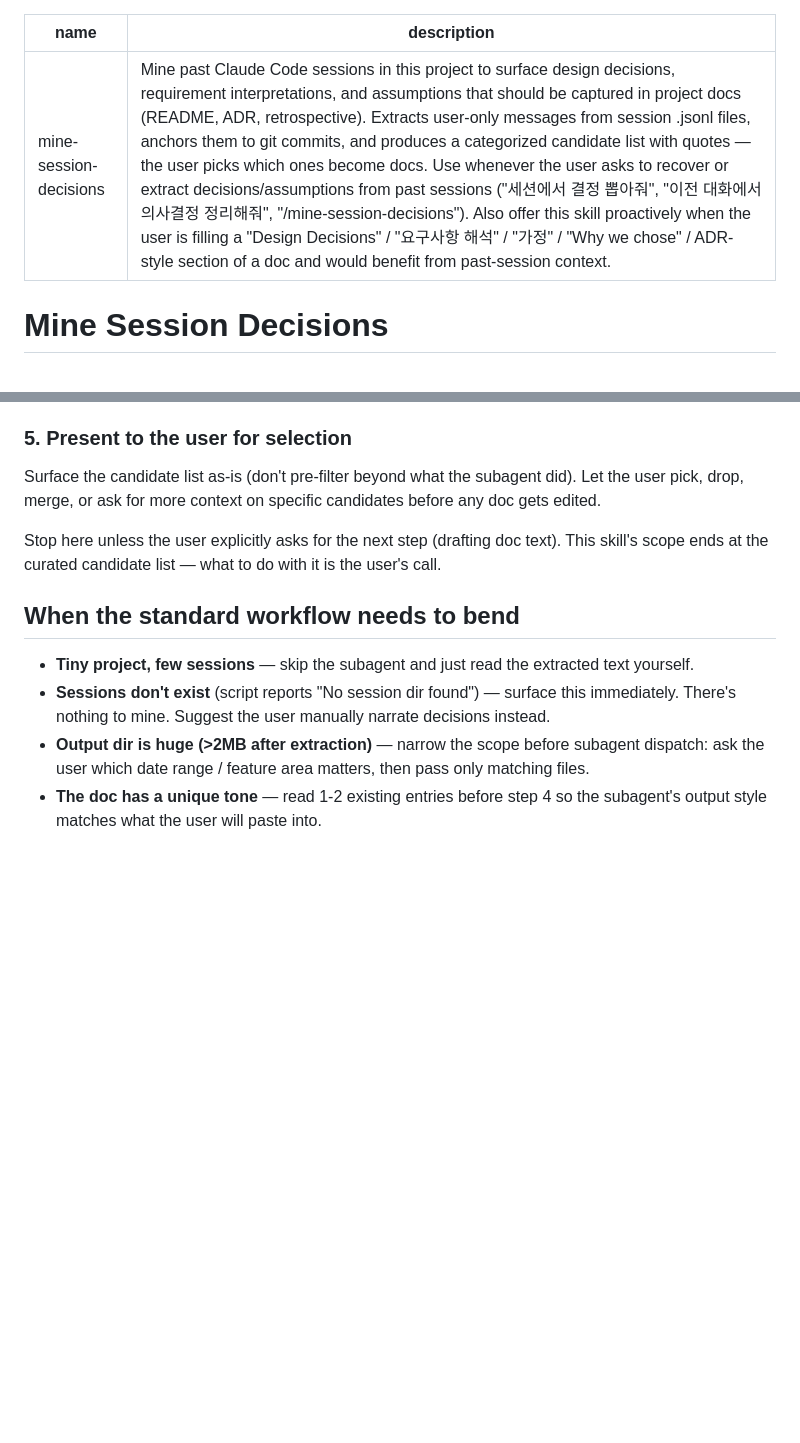
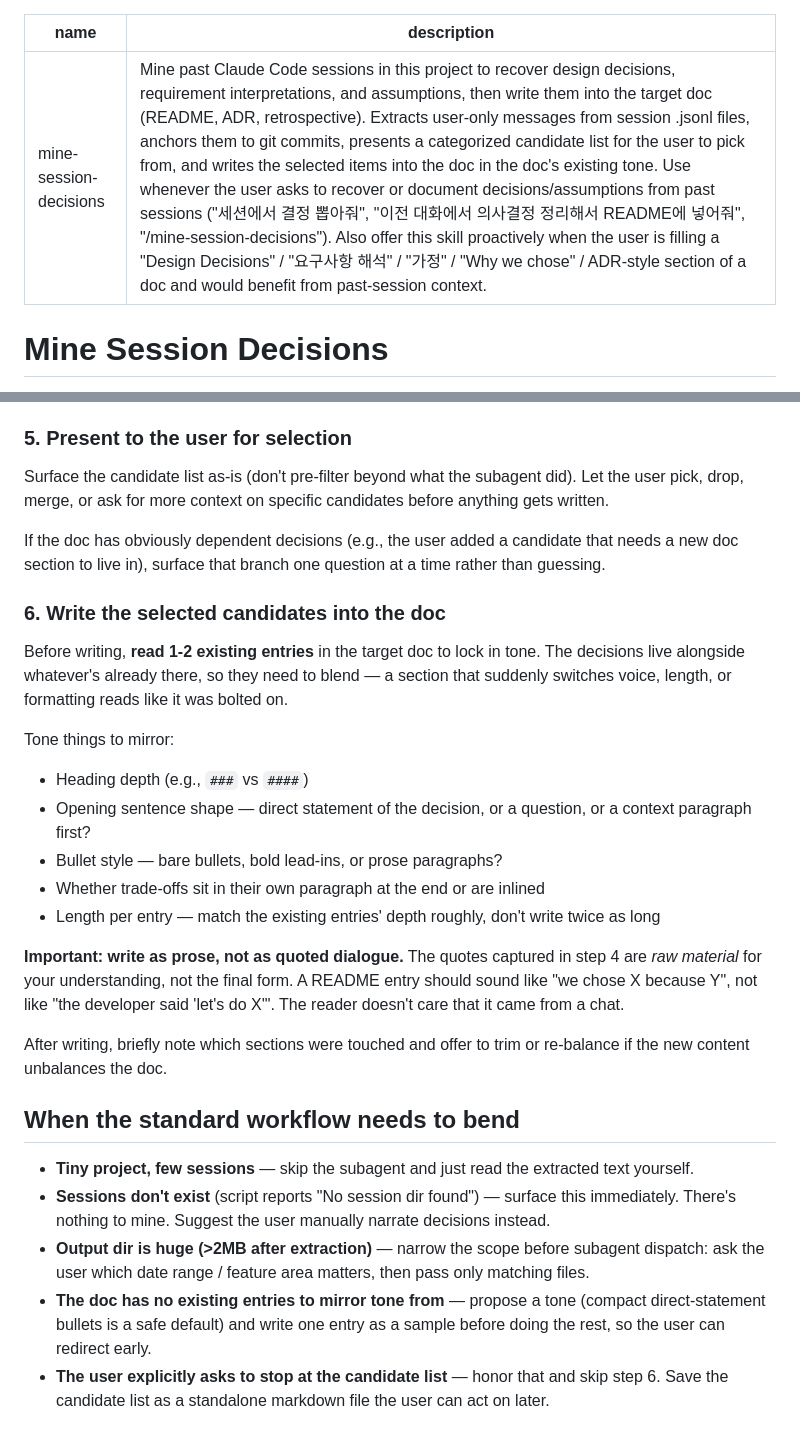
Before and after one commit to sadie100/claude-dotfiles, a Markdown page: skills/mine-session-decisions/SKILL.md, 2 parts joined by grey strips. Rendered like a GitHub page; blank space fills up the shorter version.

Commit message:
sync: HARNESS.md, skills/mine-session-decisions/SKILL.md

```diff
--- a/skills/mine-session-decisions/SKILL.md
+++ b/skills/mine-session-decisions/SKILL.md
@@ -1,6 +1,6 @@
 ---
 name: mine-session-decisions
-description: Mine past Claude Code sessions in this project to surface design decisions, requirement interpretations, and assumptions that should be captured in project docs (README, ADR, retrospective). Extracts user-only messages from session .jsonl files, anchors them to git commits, and produces a categorized candidate list with quotes — the user picks which ones become docs. Use whenever the user asks to recover or extract decisions/assumptions from past sessions ("세션에서 결정 뽑아줘", "이전 대화에서 의사결정 정리해줘", "/mine-session-decisions"). Also offer this skill proactively when the user is filling a "Design Decisions" / "요구사항 해석" / "가정" / "Why we chose" / ADR-style section of a doc and would benefit from past-session context.
+description: Mine past Claude Code sessions in this project to recover design decisions, requirement interpretations, and assumptions, then write them into the target doc (README, ADR, retrospective). Extracts user-only messages from session .jsonl files, anchors them to git commits, presents a categorized candidate list for the user to pick from, and writes the selected items into the doc in the doc's existing tone. Use whenever the user asks to recover or document decisions/assumptions from past sessions ("세션에서 결정 뽑아줘", "이전 대화에서 의사결정 정리해서 README에 넣어줘", "/mine-session-decisions"). Also offer this skill proactively when the user is filling a "Design Decisions" / "요구사항 해석" / "가정" / "Why we chose" / ADR-style section of a doc and would benefit from past-session context.
 ---
 
 # Mine Session Decisions
@@ -92,13 +92,29 @@ Ask the subagent for ~5-10 candidates per category and to drop weak ones rather
 
 ### 5. Present to the user for selection
 
-Surface the candidate list as-is (don't pre-filter beyond what the subagent did). Let the user pick, drop, merge, or ask for more context on specific candidates before any doc gets edited.
+Surface the candidate list as-is (don't pre-filter beyond what the subagent did). Let the user pick, drop, merge, or ask for more context on specific candidates before anything gets written.
 
-Stop here unless the user explicitly asks for the next step (drafting doc text). This skill's scope ends at the curated candidate list — what to do with it is the user's call.
+If the doc has obviously dependent decisions (e.g., the user added a candidate that needs a new doc section to live in), surface that branch one question at a time rather than guessing.
+
+### 6. Write the selected candidates into the doc
+
+Before writing, **read 1-2 existing entries** in the target doc to lock in tone. The decisions live alongside whatever's already there, so they need to blend — a section that suddenly switches voice, length, or formatting reads like it was bolted on.
+
+Tone things to mirror:
+- Heading depth (e.g., `###` vs `####`)
+- Opening sentence shape — direct statement of the decision, or a question, or a context paragraph first?
+- Bullet style — bare bullets, bold lead-ins, or prose paragraphs?
+- Whether trade-offs sit in their own paragraph at the end or are inlined
+- Length per entry — match the existing entries' depth roughly, don't write twice as long
+
+**Important: write as prose, not as quoted dialogue.** The quotes captured in step 4 are *raw material* for your understanding, not the final form. A README entry should sound like "we chose X because Y", not like "the developer said 'let's do X'". The reader doesn't care that it came from a chat.
+
+After writing, briefly note which sections were touched and offer to trim or re-balance if the new content unbalances the doc.
 
 ## When the standard workflow needs to bend
 
 - **Tiny project, few sessions** — skip the subagent and just read the extracted text yourself.
 - **Sessions don't exist** (script reports "No session dir found") — surface this immediately. There's nothing to mine. Suggest the user manually narrate decisions instead.
 - **Output dir is huge (>2MB after extraction)** — narrow the scope before subagent dispatch: ask the user which date range / feature area matters, then pass only matching files.
-- **The doc has a unique tone** — read 1-2 existing entries before step 4 so the subagent's output style matches what the user will paste into.
+- **The doc has no existing entries to mirror tone from** — propose a tone (compact direct-statement bullets is a safe default) and write one entry as a sample before doing the rest, so the user can redirect early.
+- **The user explicitly asks to stop at the candidate list** — honor that and skip step 6. Save the candidate list as a standalone markdown file the user can act on later.
```
Also changed, not shown: HARNESS.md (+2 -1 lines).
